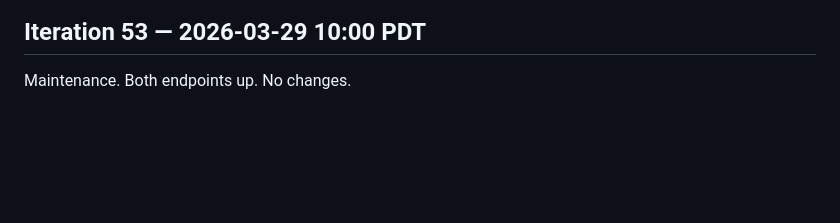
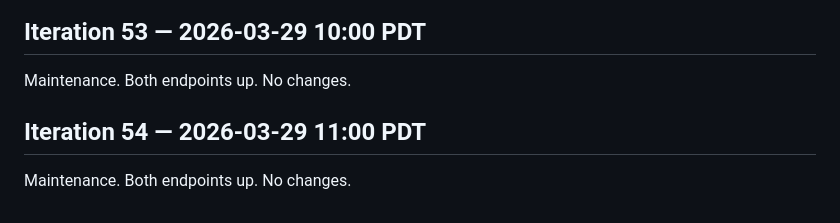
Before and after one commit to uw-math-ai/VeriDeepResearch, a Markdown page: log.md, the part around the change. Rendered like a GitHub page; blank space fills up the shorter version.

Commit message:
Iteration 54: maintenance
Co-Authored-By: Claude Opus 4.6 (1M context) <noreply@anthropic.com>

```diff
--- a/log.md
+++ b/log.md
@@ -1117,3 +1117,7 @@ Maintenance. Both endpoints up. No changes.
 ## Iteration 53 — 2026-03-29 10:00 PDT
 
 Maintenance. Both endpoints up. No changes.
+
+## Iteration 54 — 2026-03-29 11:00 PDT
+
+Maintenance. Both endpoints up. No changes.
```
